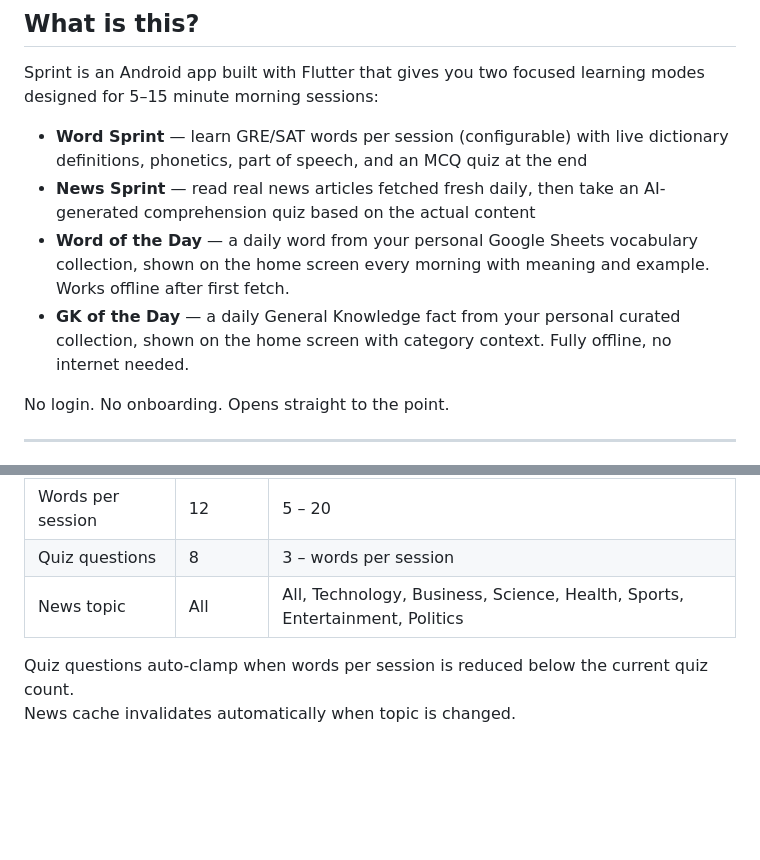
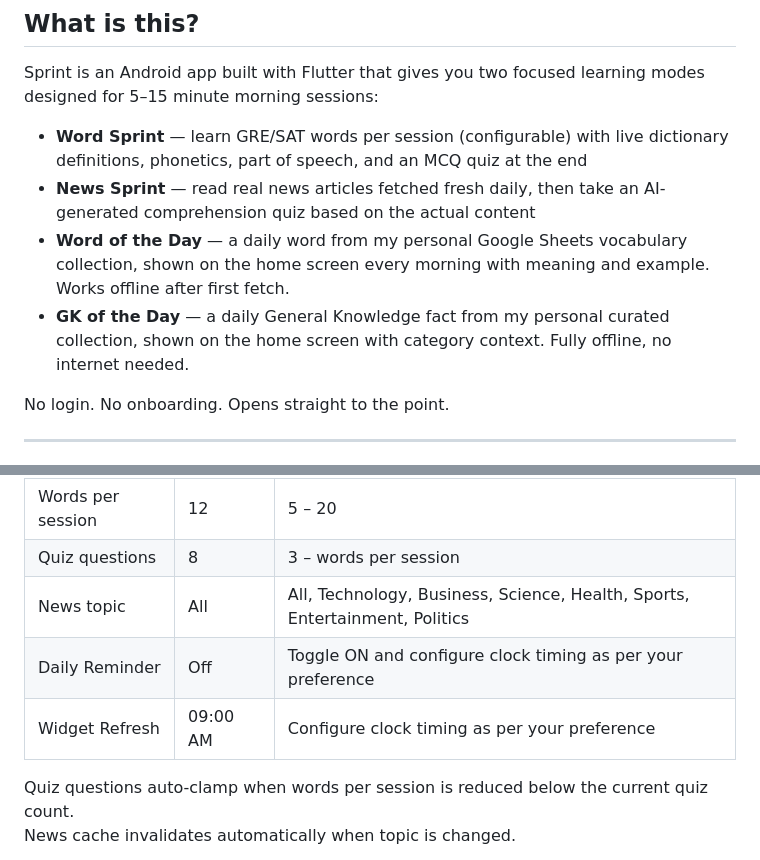
Before and after one commit to Dhar15/SprintApp, a Markdown page: README.md, 2 parts joined by grey strips. GitHub-like rendering; blank space fills up the shorter version.

```diff
--- a/README.md
+++ b/README.md
@@ -23,8 +23,8 @@ Sprint is an Android app built with Flutter that gives you two focused learning
 
 - **Word Sprint** — learn GRE/SAT words per session (configurable) with live dictionary definitions, phonetics, part of speech, and an MCQ quiz at the end
 - **News Sprint** — read real news articles fetched fresh daily, then take an AI-generated comprehension quiz based on the actual content
-- **Word of the Day** — a daily word from your personal Google Sheets vocabulary collection, shown on the home screen every morning with meaning and example. Works offline after first fetch.
-- **GK of the Day** — a daily General Knowledge fact from your personal curated collection, shown on the home screen with category context. Fully offline, no internet needed.
+- **Word of the Day** — a daily word from my personal Google Sheets vocabulary collection, shown on the home screen every morning with meaning and example. Works offline after first fetch.
+- **GK of the Day** — a daily General Knowledge fact from my personal curated collection, shown on the home screen with category context. Fully offline, no internet needed.
 
 No login. No onboarding. Opens straight to the point.
 
@@ -416,6 +416,8 @@ Accessible via the tune icon (⚙) on the home screen top bar.
 | Words per session | 12 | 5 – 20 |
 | Quiz questions | 8 | 3 – words per session |
 | News topic | All | All, Technology, Business, Science, Health, Sports, Entertainment, Politics |
+| Daily Reminder | Off | Toggle ON and configure clock timing as per your preference |
+| Widget Refresh | 09:00 AM | Configure clock timing as per your preference |
 
 Quiz questions auto-clamp when words per session is reduced below the current quiz count.
 News cache invalidates automatically when topic is changed.
```
